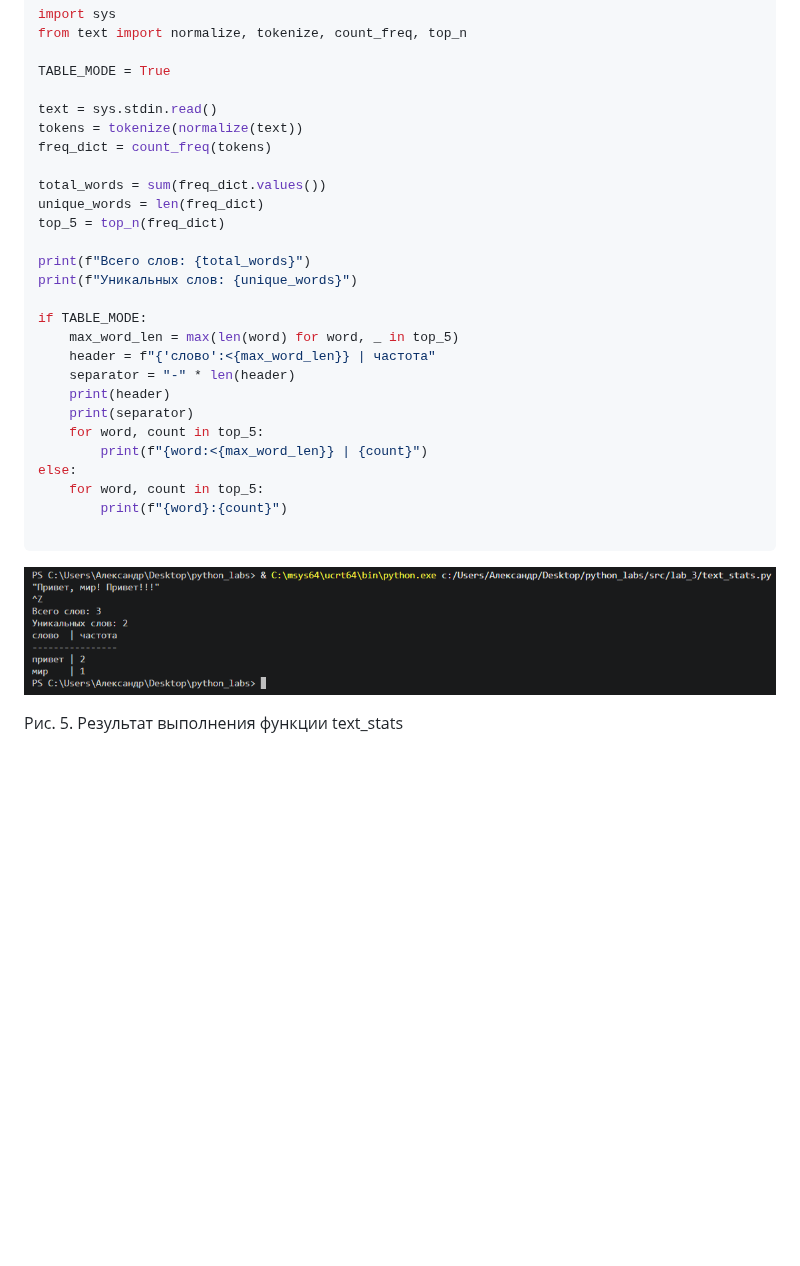
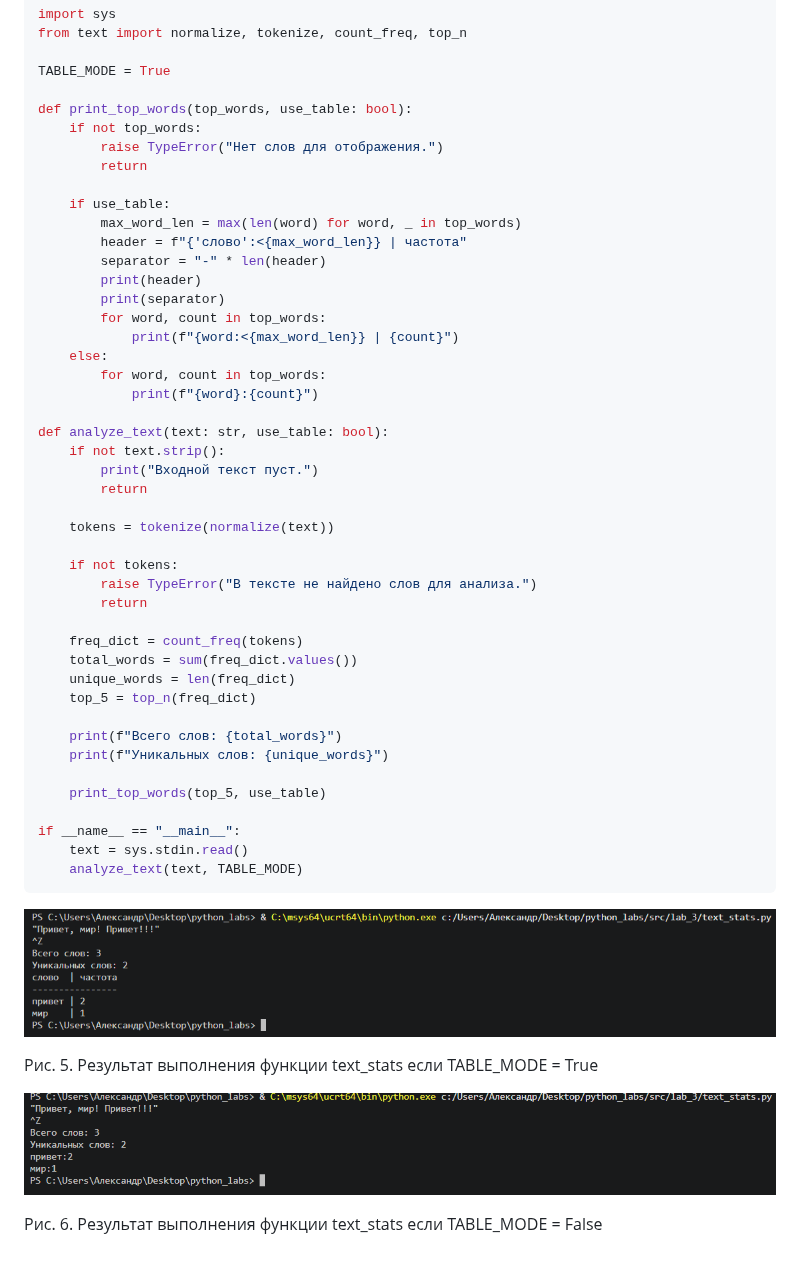
Before and after one commit to pawpawru/python_labs, a Markdown page: src/lab_3/README.md, the part around one of its changes. GitHub-like rendering; pictures changed too: images/lab_3/img_06.png (added); blank space fills up the shorter version.

````diff
--- a/src/lab_3/README.md
+++ b/src/lab_3/README.md
@@ -95,27 +95,45 @@ from text import normalize, tokenize, count_freq, top_n
 
 TABLE_MODE = True
 
-text = sys.stdin.read()
-tokens = tokenize(normalize(text))
-freq_dict = count_freq(tokens)
+def print_top_words(top_words, use_table: bool):
+    if not top_words:
+        raise TypeError("Нет слов для отображения.")
+        return
 
-total_words = sum(freq_dict.values())
-unique_words = len(freq_dict)
-top_5 = top_n(freq_dict)
+    if use_table:
+        max_word_len = max(len(word) for word, _ in top_words)
+        header = f"{'слово':<{max_word_len}} | частота"
+        separator = "-" * len(header)
+        print(header)
+        print(separator)
+        for word, count in top_words:
+            print(f"{word:<{max_word_len}} | {count}")
+    else:
+        for word, count in top_words:
+            print(f"{word}:{count}")
 
-print(f"Всего слов: {total_words}")
-print(f"Уникальных слов: {unique_words}")
+def analyze_text(text: str, use_table: bool):
+    if not text.strip():
+        print("Входной текст пуст.")
+        return
 
-if TABLE_MODE:
-    max_word_len = max(len(word) for word, _ in top_5)
-    header = f"{'слово':<{max_word_len}} | частота"
-    separator = "-" * len(header)
-    print(header)
-    print(separator)
-    for word, count in top_5:
-        print(f"{word:<{max_word_len}} | {count}")
-else:
-    for word, count in top_5:
-        print(f"{word}:{count}")
+    tokens = tokenize(normalize(text))
 
+    if not tokens:
+        raise TypeError("В тексте не найдено слов для анализа.")
+        return
+
+    freq_dict = count_freq(tokens)
+    total_words = sum(freq_dict.values())
+    unique_words = len(freq_dict)
+    top_5 = top_n(freq_dict)
+
+    print(f"Всего слов: {total_words}")
+    print(f"Уникальных слов: {unique_words}")
+
+    print_top_words(top_5, use_table)
+
+if __name__ == "__main__":
+    text = sys.stdin.read()
+    analyze_text(text, TABLE_MODE)
 ```
@@ -123,2 +141,6 @@ else:
 
-Рис. 5. Результат выполнения функции text_stats
+Рис. 5. Результат выполнения функции text_stats если TABLE_MODE = True
+
+![Вывод text_stats_2](../../images/lab_3/img_06.png)
+
+Рис. 6. Результат выполнения функции text_stats если TABLE_MODE = False
````
Also changed, not shown: other parts of src/lab_3/README.md (+1 -1 lines), 1 other file.
